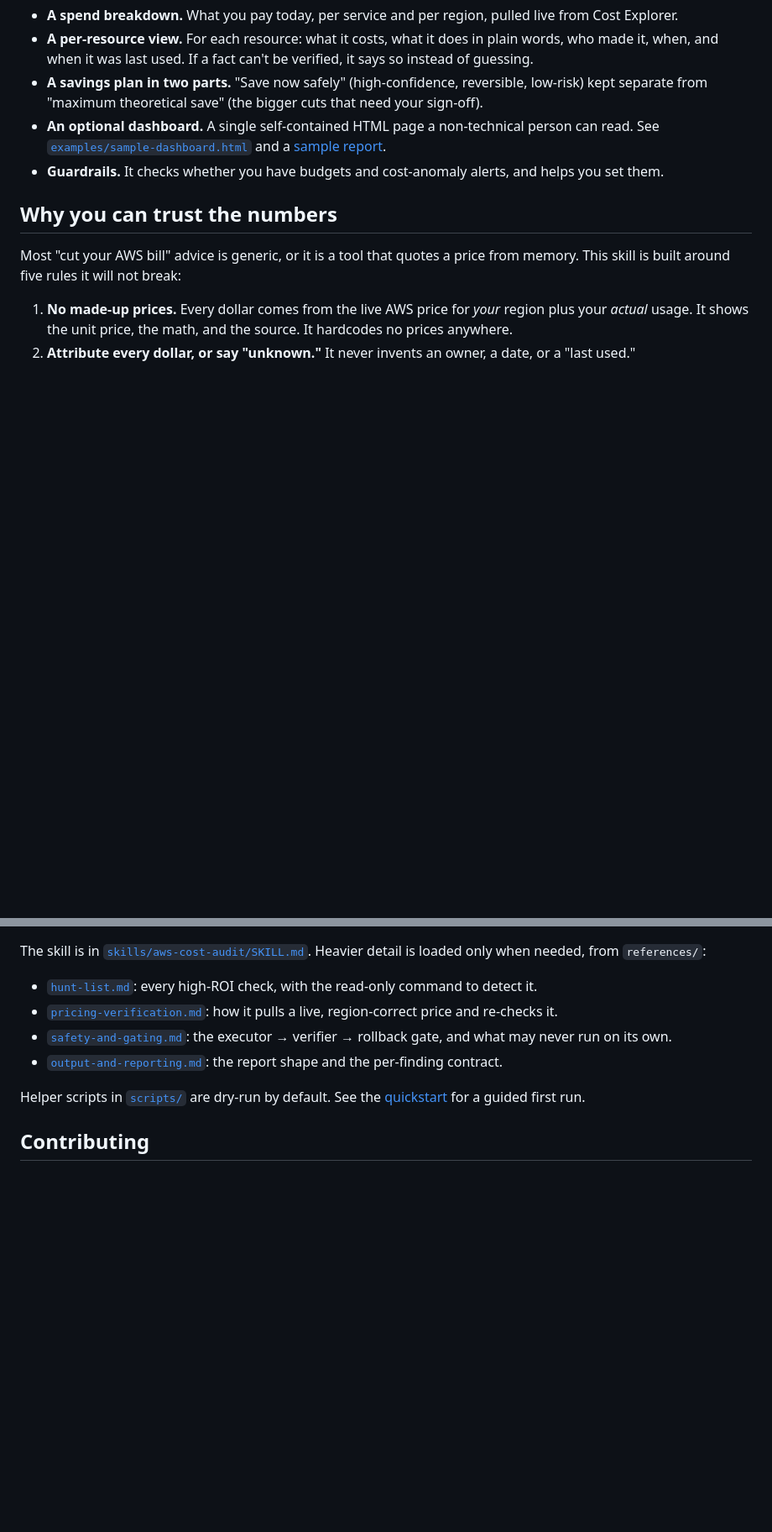
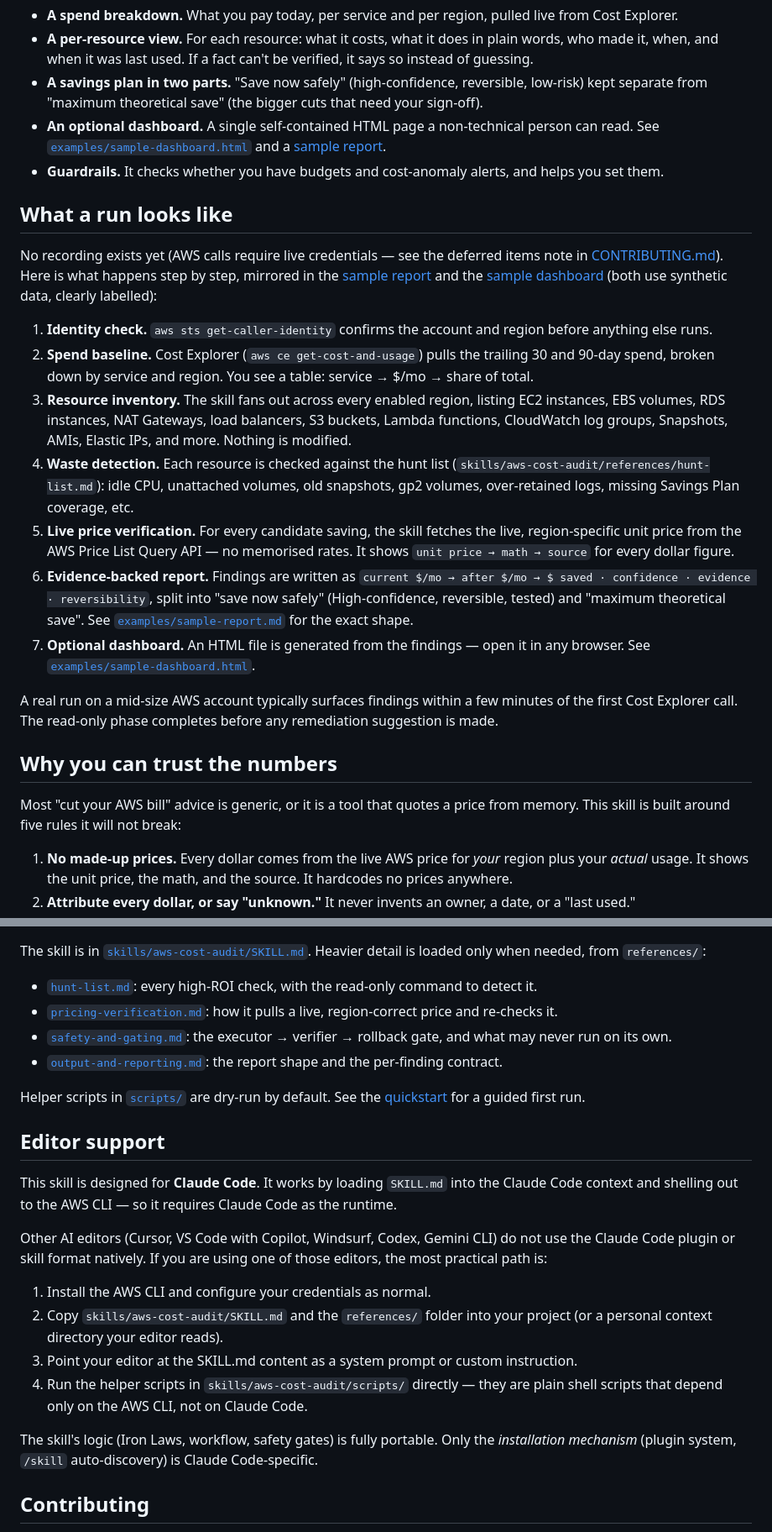
Before and after one commit to Aboudjem/aws-cost-audit-skill, a Markdown page: README.md, 2 parts joined by grey strips. Shown at 84% size. Drawn GitHub-style; blank space fills up the shorter version.

Commit message:
docs: add editor-support scope note and run walkthrough
- README: add "Editor support" section explaining Claude Code is the
  required runtime; document the drop-in path for Cursor/VS Code/Windsurf/
  Codex/Gemini (copy SKILL.md as custom context + run scripts directly).
- AGENTS.md: add matching "Editor support" note after the repo description.
- README: add "What a run looks like" textual walkthrough (7 steps, referencing
  the existing sample-report.md and sample-dashboard.html) to bridge the gap
  left by the absence of a live-recording demo GIF. No fake AWS numbers —
  all figures point to the clearly-labelled synthetic sample files.

```diff
--- a/README.md
+++ b/README.md
@@ -84,6 +84,20 @@ That is the whole thing. Nothing is changed in your account unless you ask, and
 - **An optional dashboard.** A single self-contained HTML page a non-technical person can read. See [`examples/sample-dashboard.html`](examples/sample-dashboard.html) and a [sample report](examples/sample-report.md).
 - **Guardrails.** It checks whether you have budgets and cost-anomaly alerts, and helps you set them.
 
+## What a run looks like
+
+No recording exists yet (AWS calls require live credentials — see the deferred items note in [CONTRIBUTING.md](CONTRIBUTING.md)). Here is what happens step by step, mirrored in the [sample report](examples/sample-report.md) and the [sample dashboard](examples/sample-dashboard.html) (both use synthetic data, clearly labelled):
+
+1. **Identity check.** `aws sts get-caller-identity` confirms the account and region before anything else runs.
+2. **Spend baseline.** Cost Explorer (`aws ce get-cost-and-usage`) pulls the trailing 30 and 90-day spend, broken down by service and region. You see a table: service → $/mo → share of total.
+3. **Resource inventory.** The skill fans out across every enabled region, listing EC2 instances, EBS volumes, RDS instances, NAT Gateways, load balancers, S3 buckets, Lambda functions, CloudWatch log groups, Snapshots, AMIs, Elastic IPs, and more. Nothing is modified.
+4. **Waste detection.** Each resource is checked against the hunt list (`skills/aws-cost-audit/references/hunt-list.md`): idle CPU, unattached volumes, old snapshots, gp2 volumes, over-retained logs, missing Savings Plan coverage, etc.
+5. **Live price verification.** For every candidate saving, the skill fetches the live, region-specific unit price from the AWS Price List Query API — no memorised rates. It shows `unit price → math → source` for every dollar figure.
+6. **Evidence-backed report.** Findings are written as `current $/mo → after $/mo → $ saved · confidence · evidence · reversibility`, split into "save now safely" (High-confidence, reversible, tested) and "maximum theoretical save". See [`examples/sample-report.md`](examples/sample-report.md) for the exact shape.
+7. **Optional dashboard.** An HTML file is generated from the findings — open it in any browser. See [`examples/sample-dashboard.html`](examples/sample-dashboard.html).
+
+A real run on a mid-size AWS account typically surfaces findings within a few minutes of the first Cost Explorer call. The read-only phase completes before any remediation suggestion is made.
+
 ## Why you can trust the numbers
 
 Most "cut your AWS bill" advice is generic, or it is a tool that quotes a price from memory. This skill is built around five rules it will not break:
@@ -143,6 +157,19 @@ The skill is in [`skills/aws-cost-audit/SKILL.md`](skills/aws-cost-audit/SKILL.m
 
 Helper scripts in [`scripts/`](skills/aws-cost-audit/scripts) are dry-run by default. See the [quickstart](docs/quickstart.md) for a guided first run.
 
+## Editor support
+
+This skill is designed for **Claude Code**. It works by loading `SKILL.md` into the Claude Code context and shelling out to the AWS CLI — so it requires Claude Code as the runtime.
+
+Other AI editors (Cursor, VS Code with Copilot, Windsurf, Codex, Gemini CLI) do not use the Claude Code plugin or skill format natively. If you are using one of those editors, the most practical path is:
+
+1. Install the AWS CLI and configure your credentials as normal.
+2. Copy `skills/aws-cost-audit/SKILL.md` and the `references/` folder into your project (or a personal context directory your editor reads).
+3. Point your editor at the SKILL.md content as a system prompt or custom instruction.
+4. Run the helper scripts in `skills/aws-cost-audit/scripts/` directly — they are plain shell scripts that depend only on the AWS CLI, not on Claude Code.
+
+The skill's logic (Iron Laws, workflow, safety gates) is fully portable. Only the *installation mechanism* (plugin system, `/skill` auto-discovery) is Claude Code-specific.
+
 ## Contributing
 
 Issues and PRs are welcome. The one firm rule: this skill is built test-first, so a change that adds behavior needs the failing baseline it fixes. See [CONTRIBUTING.md](CONTRIBUTING.md) and the [Code of Conduct](CODE_OF_CONDUCT.md).
```
Also changed, not shown: AGENTS.md (+2 -0 lines).
